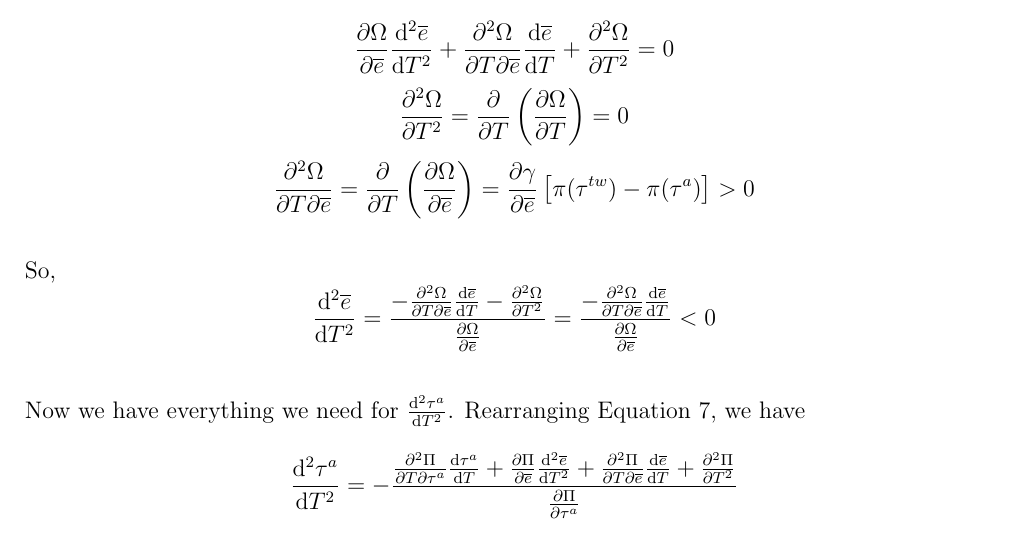
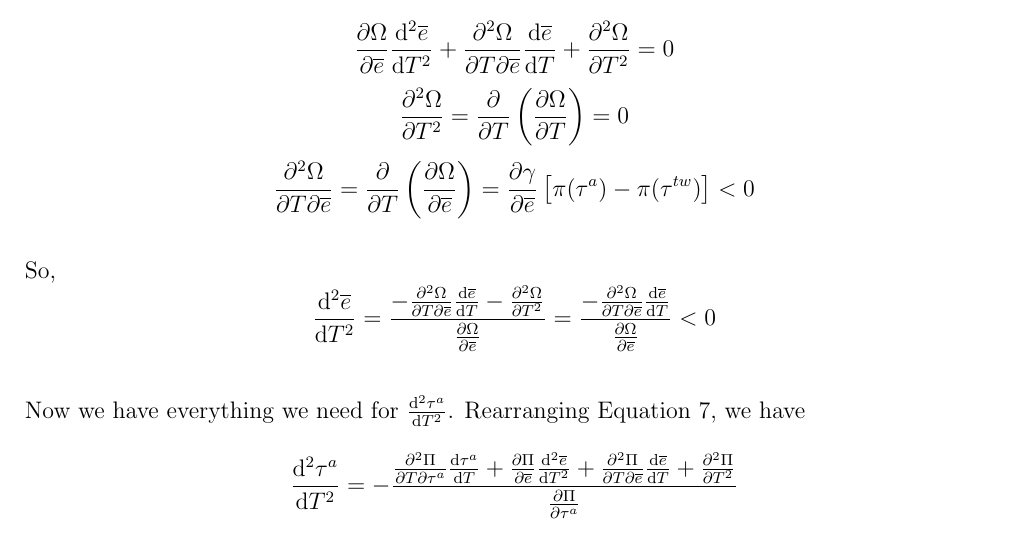
Before and after one commit to kbuzard/SOP_repeated, a LaTeX document (notes.tex): part of page 9 of 9, cut so that both start at the same text. Compiled offline with pdfLaTeX.

Commit message:
fix sign mistake on a cross partial

```diff
--- a/notes.tex
+++ b/notes.tex
@@ -320,7 +320,7 @@ To get $\frac{\mathrm{d}^2 \ov{e}}{\mathrm{d} T^2}$, have to do a little more wo
   \frac{\partial^2 \Omega}{\partial T^2} = \frac{\partial}{\partial T} \left(\frac{\partial \Omega}{\partial T} \right) = 0
 \]
 \[
-  \frac{\partial^2 \Omega}{\partial T \partial \ov{e}} = \frac{\partial}{\partial T} \left( \frac{\partial \Omega}{\partial \ov{e}}\right) = \frac{\partial \ga}{\partial \ov{e}}\left[ \pi(\tau^{tw})-\pi(\tau^a) \right] > 0
+  \frac{\partial^2 \Omega}{\partial T \partial \ov{e}} = \frac{\partial}{\partial T} \left( \frac{\partial \Omega}{\partial \ov{e}}\right) = \frac{\partial \ga}{\partial \ov{e}}\left[ \pi(\tau^a)-\pi(\tau^{tw}) \right] < 0
 \]
 
 \vskip.2in
```
Also changed, not shown: notes.pdf.
